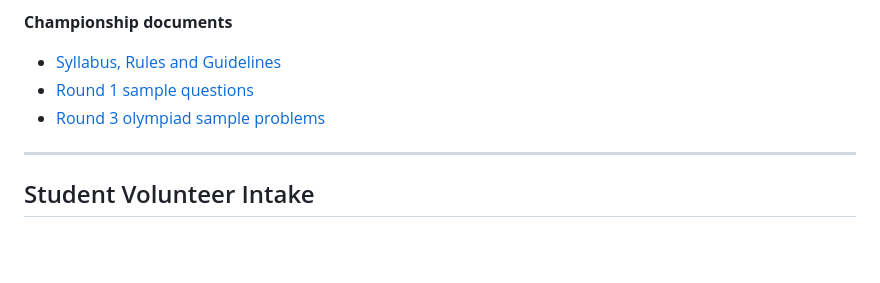
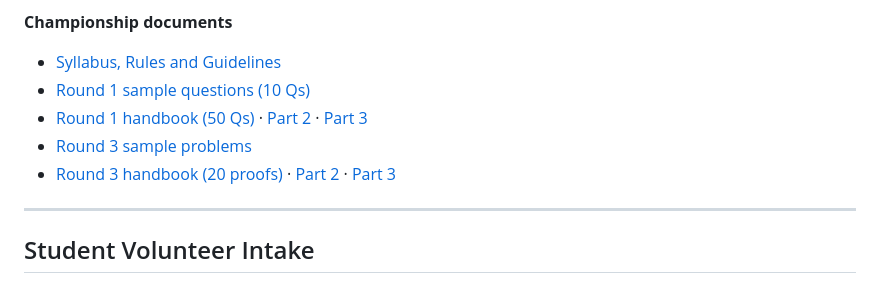
Before and after one commit to physicsresearchcouncil/physicsresearchcouncil, a Markdown page: README.md, the part around the change. Drawn GitHub-style; blank space fills up the shorter version.

Commit message:
Link all restored championship handbooks in README

```diff
--- a/README.md
+++ b/README.md
@@ -47,8 +47,10 @@ Gold / Silver / Bronze certificates (top 5% / next 10% / next 15% per division),
 **Championship documents**
 
 - [Syllabus, Rules and Guidelines](competition_syllabus_and_rules.md)
-- [Round 1 sample questions](sample_problems/round1_sample_questions.md)
-- [Round 3 olympiad sample problems](sample_problems/round3_olympiad_problems.md)
+- [Round 1 sample questions (10 Qs)](sample_problems/round1_sample_questions.md)
+- [Round 1 handbook (50 Qs)](sample_problems/round1_handbook.md) · [Part 2](sample_problems/round1_handbook_part2.md) · [Part 3](sample_problems/round1_handbook_part3.md)
+- [Round 3 sample problems](sample_problems/round3_olympiad_problems.md)
+- [Round 3 handbook (20 proofs)](sample_problems/round3_handbook.md) · [Part 2](sample_problems/round3_handbook_part2.md) · [Part 3](sample_problems/round3_handbook_part3.md)
 
 ---
 
```
